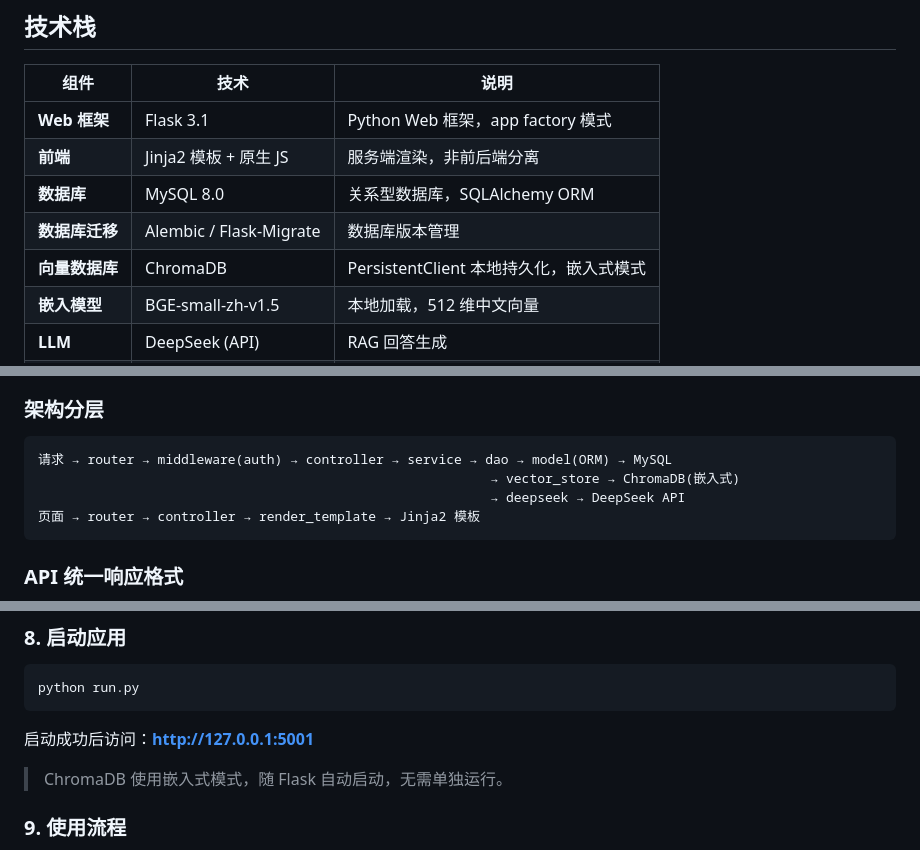
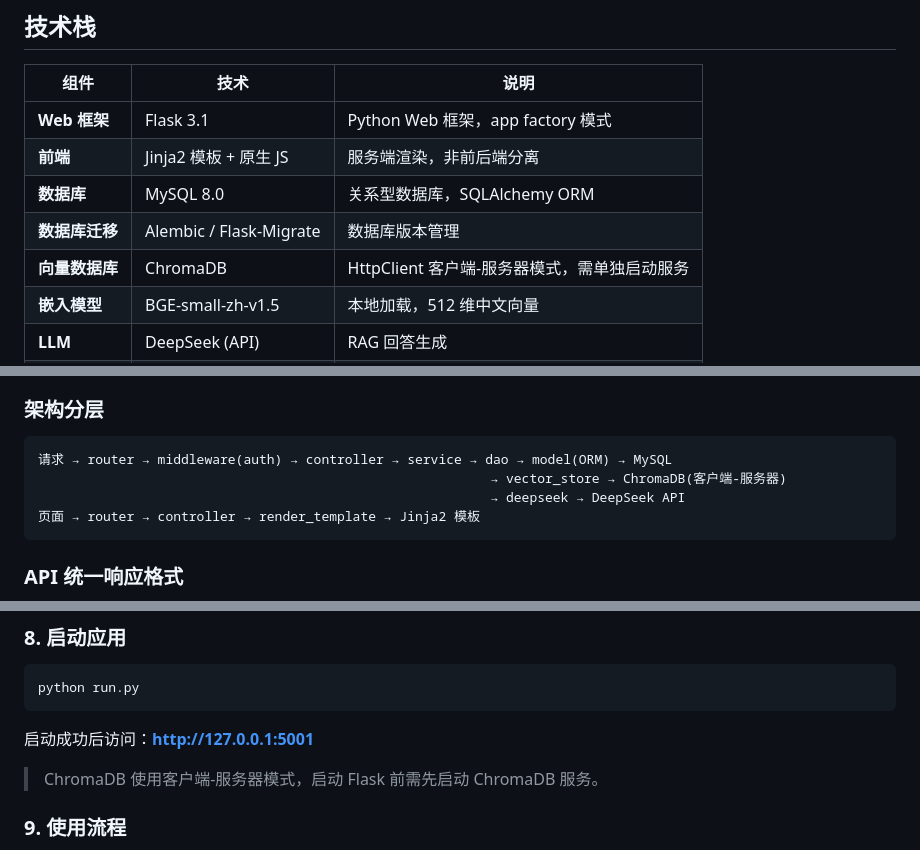
Before and after one commit to Yi-Kong/Flask-RAG, a Markdown page: README.md, 3 parts joined by grey strips. GitHub-like rendering.

Commit message:
docs: 修正ChromaDB模式描述为HttpClient客户端-服务器模式

````diff
--- a/README.md
+++ b/README.md
@@ -25,7 +25,7 @@
 | **前端** | Jinja2 模板 + 原生 JS | 服务端渲染，非前后端分离 |
 | **数据库** | MySQL 8.0 | 关系型数据库，SQLAlchemy ORM |
 | **数据库迁移** | Alembic / Flask-Migrate | 数据库版本管理 |
-| **向量数据库** | ChromaDB | PersistentClient 本地持久化，嵌入式模式 |
+| **向量数据库** | ChromaDB | HttpClient 客户端-服务器模式，需单独启动服务 |
 | **嵌入模型** | BGE-small-zh-v1.5 | 本地加载，512 维中文向量 |
 | **LLM** | DeepSeek (API) | RAG 回答生成 |
 | **认证** | JWT + Cookie | 用户认证与会话管理 |
@@ -70,7 +70,7 @@ flask项目/
 
 ```
 请求 → router → middleware(auth) → controller → service → dao → model(ORM) → MySQL
-                                                          → vector_store → ChromaDB(嵌入式)
+                                                          → vector_store → ChromaDB(客户端-服务器)
                                                           → deepseek → DeepSeek API
 页面 → router → controller → render_template → Jinja2 模板
 ```
@@ -324,7 +324,7 @@ python run.py
 
 启动成功后访问：**http://127.0.0.1:5001**
 
-> ChromaDB 使用嵌入式模式，随 Flask 自动启动，无需单独运行。
+> ChromaDB 使用客户端-服务器模式，启动 Flask 前需先启动 ChromaDB 服务。
 
 ### 9. 使用流程
 
````
Also changed, not shown: other parts of README.md (+1 -1 lines), CLAUDE.md (+1 -1 lines).
